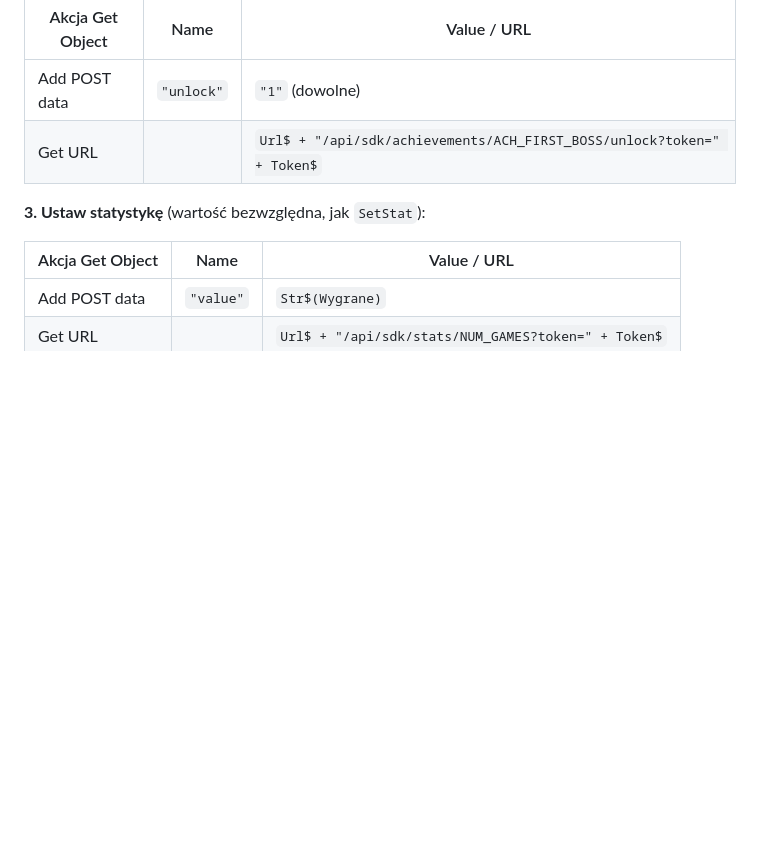
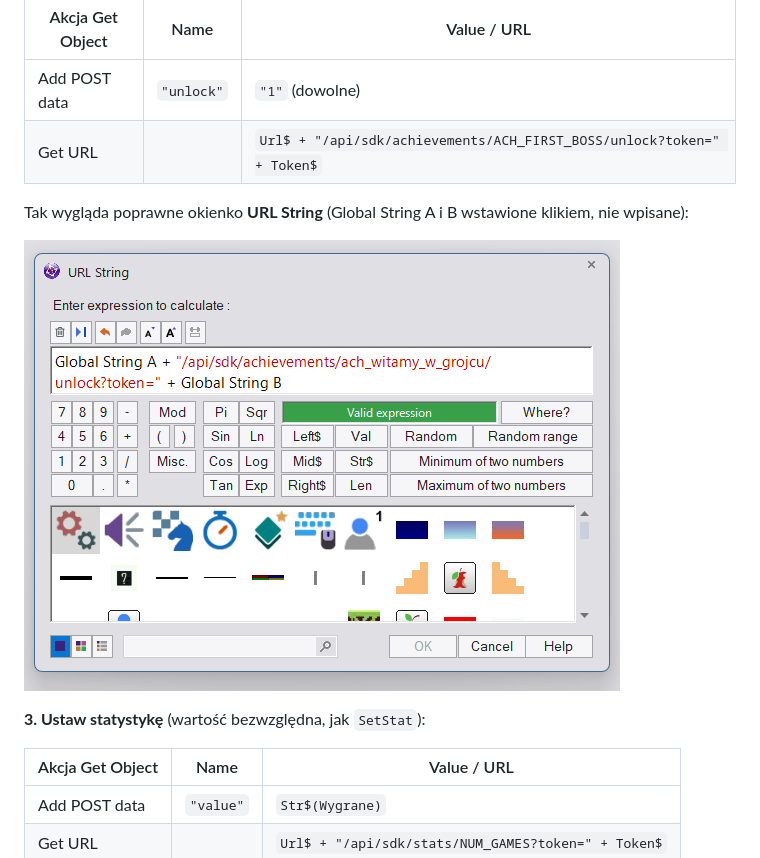
Before and after one commit to M455YN/SGSClient, a Markdown page: docs/creators/achievements.md, the part around the change. Drawn GitHub-style; pictures changed too: docs/assets/screenshots/fusion-get-url.png (added); blank space fills up the shorter version.

Commit message:
Docs: correct Get URL expression screenshot for Fusion

```diff
--- a/docs/creators/achievements.md
+++ b/docs/creators/achievements.md
@@ -320,6 +320,10 @@ Get Object wysyła `POST` tylko wtedy, gdy przed **Get URL** dodasz jakieś dane
 | Add POST data | `"unlock"` | `"1"` (dowolne) |
 | Get URL | | `Url$ + "/api/sdk/achievements/ACH_FIRST_BOSS/unlock?token=" + Token$` |
 
+Tak wygląda poprawne okienko **URL String** (Global String A i B wstawione klikiem, nie wpisane):
+
+![Okienko URL String w Get Object z poprawnym wyrażeniem](../assets/screenshots/fusion-get-url.png)
+
 **3. Ustaw statystykę** (wartość bezwzględna, jak `SetStat`):
 
 | Akcja Get Object | Name | Value / URL |
```
